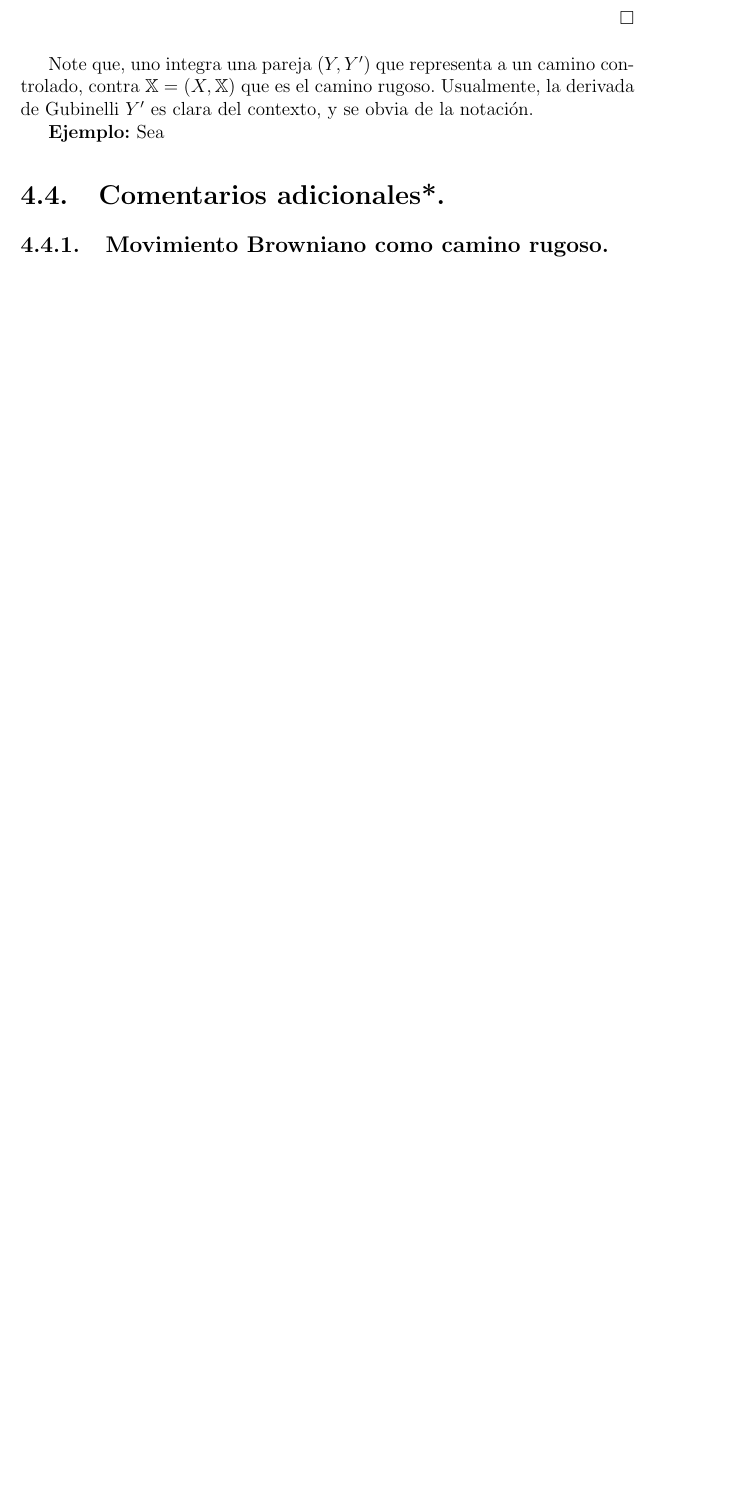
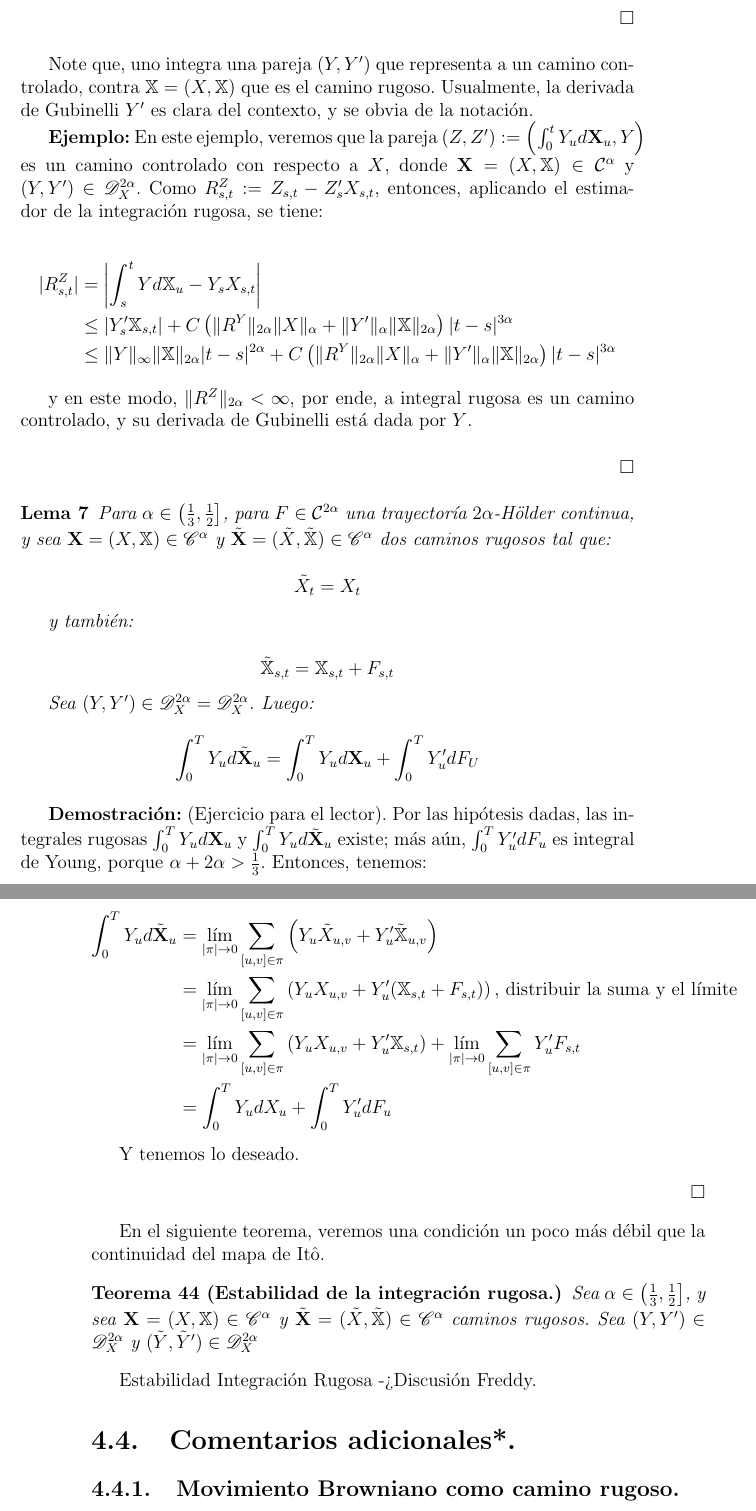
Before and after one commit to Alqui1/CaminosRugosos_TG_CC, a LaTeX book (Trabajo_Grado/main.tex, which reads Trabajo_Grado/C4/TG_C4.tex): part of page 77 of 91 before the commit and two parts of pages 77 and 78 of 93 after it, the two joined at a grey line, cut so that both start at the same text, the shorter picture padded with empty space. The pictures show the PDF file Trabajo_Grado/main.pdf that the author committed with the source.

Commit message:
Estabilidad Integración Rugosa

```diff
--- a/Trabajo_Grado/C4/TG_C4.tex
+++ b/Trabajo_Grado/C4/TG_C4.tex
@@ -1177,4 +1177,23 @@ Tomando a $\epsilon = 3\alpha - 1$ y $\lambda = \lVert R^Y \rVert_{2\alpha} \lVe
 
 Note que, uno integra una pareja $(Y, Y')$ que representa a un camino controlado, contra $\mathbb{X} = (X, \mathbb{X})$ que es el camino rugoso. Usualmente, la derivada de Gubinelli $Y'$ es clara del contexto, y se obvia de la notación.
 
-\textbf{Ejemplo:} Sea
+\textbf{Ejemplo:} En este ejemplo, veremos que la pareja $(Z, Z') := \left( \int_0^t Y_u d \mathbf{X}_u, Y \right)$ es un camino controlado con respecto a $X$, donde $\mathbf{X} = (X, \mathbb{X}) \in \mathcal{C}^{\alpha}$ y $(Y, Y') \in \mathscr{D}^{2 \alpha}_X$. Como $R^Z_{s,t} := Z_{s,t} - Z'_s X_{s,t}$, entonces, aplicando el estimador de la integración rugosa, se tiene:
+
+\begin{align*}
+	\lvert R^Z_{s,t} \rvert &= \left\lvert \int_s^t Y d\mathbb{X}_u - Y_s X_{s,t} \right\rvert \\
+	&\leq \lvert Y'_s \mathbb{X}_{s,t} \rvert + C \left( \lVert R^Y \rVert_{2 \alpha} \lVert X \rVert_{\alpha} + \lVert Y' \rVert_{\alpha} \lVert \mathbb{X} \rVert_{2 \alpha}  \right) \lvert t - s \rvert^{3 \alpha} \\
+	&\leq \lVert Y \rVert_{\infty} \lVert \mathbb{X} \rVert_{2 \alpha} \lvert t - s  \rvert^{2 \alpha} + C \left( \lVert R^Y \rVert_{2 \alpha} \lVert X \rVert_{\alpha} + \lVert Y' \rVert_{\alpha} \lVert \mathbb{X} \rVert_{2 \alpha}  \right) \lvert t - s \rvert^{3 \alpha}
+\end{align*}
+
+y en este modo, $\lVert R^Z \rVert_{2 \alpha} < \infty$, por ende, a integral rugosa es un camino controlado, y su derivada de Gubinelli está dada por $Y$.
+
+\begin{flushright}
+	$\Box$
+\end{flushright}
+
+
+\begin{lema}
+	Para $\alpha \in \left( \frac{1}{3}, \frac{1}{2} \right]$, para $F \in \mathcal{C}^{2 \alpha}$ una trayectoría $2 \alpha$-Hölder continua, y sea $\mathbf{X} = (X, \mathbb{X}) \in \mathscr{C}^{\alpha}$ y $\tilde{ \mathbf{X} } = (\tilde{X}, \tilde{ \mathbb{X} }) \in \mathscr{C}^{\alpha}$ dos caminos rugosos tal que:
+
+	\[
+		\tilde{X}_t = X_t
@@ -1181,3 +1215,25 @@ Note que, uno integra una pareja $(Y, Y')$ que representa a un camino controlado
+\end{lema}
+
+\textbf{Demostración:} (Ejercicio para el lector). Por las hipótesis dadas, las integrales rugosas $\int_0^T Y_u d \mathbf{X}_u$ y $\int_0^T Y_u d \tilde{\mathbf{X}}_u$ existe; más aún, $\int_0^T Y'_u dF_u$ es integral de Young, porque $\alpha + 2\alpha > \frac{1}{3}$. Entonces, tenemos:
+
+\begin{align*}
+	\int_0^T Y_u d \tilde{ \mathbf{X} }_u &= \lim_{\lvert \pi \rvert \rightarrow 0} \sum_{ [u,v] \in \pi } \left( Y_u \tilde{X}_{u,v} + Y'_u \tilde{\mathbb{X}}_{u,v} \right) \\
+	&= \lim_{\lvert \pi \rvert \rightarrow 0} \sum_{ [u,v] \in \pi } \left( Y_u X_{u,v} + Y'_u ( \mathbb{X}_{s,t} + F_{s,t} ) \right) \text{, distribuir la suma y el límite} \\
+	&= \lim_{\lvert \pi \rvert \rightarrow 0} \sum_{ [u,v] \in \pi }  \left( Y_u X_{u,v} + Y'_u \mathbb{X}_{s,t} \right) + \lim_{\lvert \pi \rvert \rightarrow 0} \sum_{ [u,v] \in \pi } Y'_u  F_{s,t} \\
+	&= \int_0^T Y_u d\mathbd{X}_u + \int_0^T Y'_u d F_u
+\end{align*}
+
+Y tenemos lo deseado.
+
+\begin{flushright}
+	$\Box$
+\end{flushright}
+
+En el siguiente teorema, veremos una condición un poco más débil que la continuidad del mapa de Itô.
+
+\begin{theorem}[Estabilidad de la integración rugosa.]
+	Sea $\alpha \in \left( \frac{1}{3}, \frac{1}{2} \right]$, y sea $\mathbf{X} = (X, \mathbb{X}) \in \mathscr{C}^{\alpha}$ y $\tilde{ \mathbf{X} } = ( \tilde{X}, \tilde{ \mathbb{X} } ) \in \mathscr{C}^{\alpha}$ caminos rugosos. Sea $(Y, Y') \in \mathscr{D}_X^{2 \alpha}$ y $(\tilde{Y}, \tilde{Y}') \in \mathscr{D}_X^{2\alpha}$
+\end{theorem}
 
 
 Estabilidad Integración Rugosa -> Discusión Freddy.
```
Also changed, not shown: Trabajo_Grado/main.pdf, Trabajo_Grado/C4/TG_C4.tex (15 more changed lines), 5 other files.
